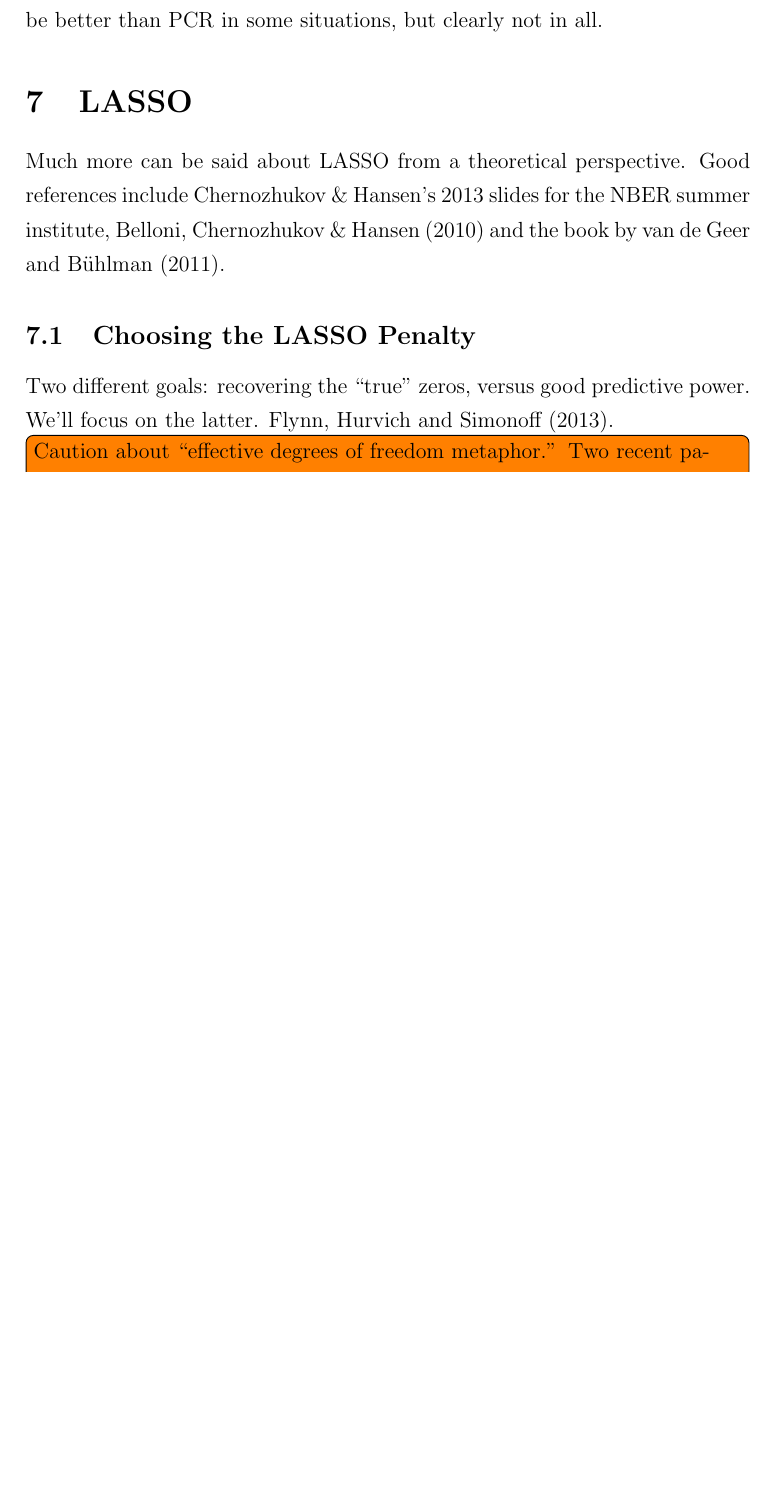
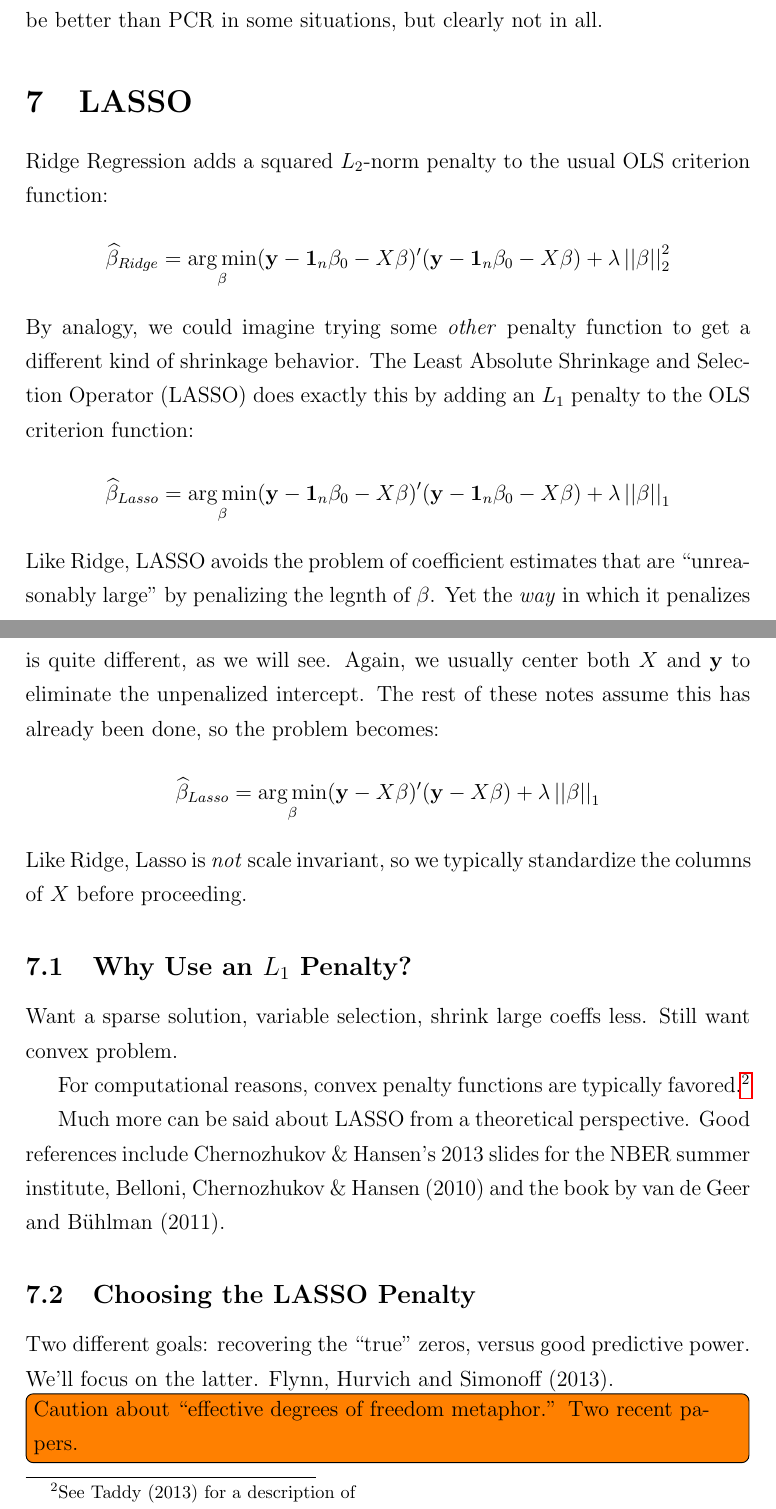
Before and after one commit to fditraglia/econ722, a LaTeX document (lecture07_high_dimensional_regression.tex): part of page 17 of 18 before the commit and two parts of pages 17 and 18 of 19 after it, the two joined at a grey line, cut so that both start at the same text, the shorter picture padded with empty space. Compiled offline with pdfLaTeX.

Commit message:
started working on LASSO

```diff
--- a/lecture07_high_dimensional_regression.tex
+++ b/lecture07_high_dimensional_regression.tex
@@ -309,6 +310,21 @@ There is another kind of shrinkage estimation that is very closely related to Ri
 Recall from above that Ridge Regression shrinks all principal components towards zero but shrinks low variance directions more than high variance directions. In constrast, PCR \emph{truncates} all principal components beyond the $k$th, shrinking them ``all the way'' to zero, and doesn't apply \emph{any} shrinkage to the first $k$ principal components. In essence, PCR is a much less smooth version of Ridge Regression. The received wisdom is that PCR typically results in worse predictions than Ridge because it shrinks the low variance directions too much and doesn't shrink the high variance directions at all. A recent paper suggests this evaluation may not be entirely accurate. Dhillon et al (2013) show that the MSE risk of PCR is always within a constant factor of that of Ridge Regression. (In fact, the constant is 4.) In contrast, there are situations in which Ridge Regression can be \emph{arbitrarily worse} than PCR. Admittedly, the scenario they outline is extreme, but the basic point is sound: Ridge Regression may be better than PCR in some situations, but clearly not in all.
 
 \section{LASSO}
+Ridge Regression adds a squared $L_2$-norm penalty to the usual OLS criterion function:
+	$$\widehat{\beta}_{Ridge} =\underset{\beta}{\arg \min} (\mathbf{y} - \textbf{1}_n\beta_0 - X\beta)' (\mathbf{y} - \textbf{1}_n \beta_0 - X\beta) + \lambda \left| \left| \beta\right| \right|_2^2$$
+By analogy, we could imagine trying some \emph{other} penalty function to get a different kind of shrinkage behavior. The Least Absolute Shrinkage and Selection Operator (LASSO) does exactly this by adding an $L_1$ penalty to the OLS criterion function:
+	$$\widehat{\beta}_{Lasso} =\underset{\beta}{\arg \min} (\mathbf{y} - \textbf{1}_n\beta_0 - X\beta)' (\mathbf{y} - \textbf{1}_n \beta_0 - X\beta) + \lambda \left| \left| \beta\right| \right|_1$$
+Like Ridge, LASSO avoids the problem of coefficient estimates that are ``unreasonably large'' by penalizing the legnth of $\beta$. Yet the \emph{way} in which it penalizes is quite different, as we will see. Again, we usually center both $X$ and $\mathbf{y}$ to eliminate the unpenalized intercept. The rest of these notes assume this has already been done, so the problem becomes:
+	$$\widehat{\beta}_{Lasso} =\underset{\beta}{\arg \min} (\mathbf{y}  - X\beta)' (\mathbf{y} - X\beta) + \lambda \left| \left| \beta\right| \right|_1$$
+Like Ridge, Lasso is \emph{not} scale invariant, so we typically standardize the columns of $X$ before proceeding.
+
+\subsection{Why Use an $L_1$ Penalty?}
+
+
+Want a sparse solution, variable selection, shrink large coeffs less. Still want convex problem.
+
+For computational reasons, convex penalty functions are typically favored.\footnote{See Taddy (2013) for a description of }
+
 Much more can be said about LASSO from a theoretical perspective. Good references include Chernozhukov \& Hansen's 2013 slides for the NBER summer institute, Belloni, Chernozhukov \& Hansen (2010) and the book by van de Geer and B\"{u}hlman (2011).
 
 \subsection{Choosing the LASSO Penalty}
```
Also changed, not shown: lecture07_high_dimensional_regression.pdf, lecture07_high_dimensional_regression.tex (7 more changed lines).
